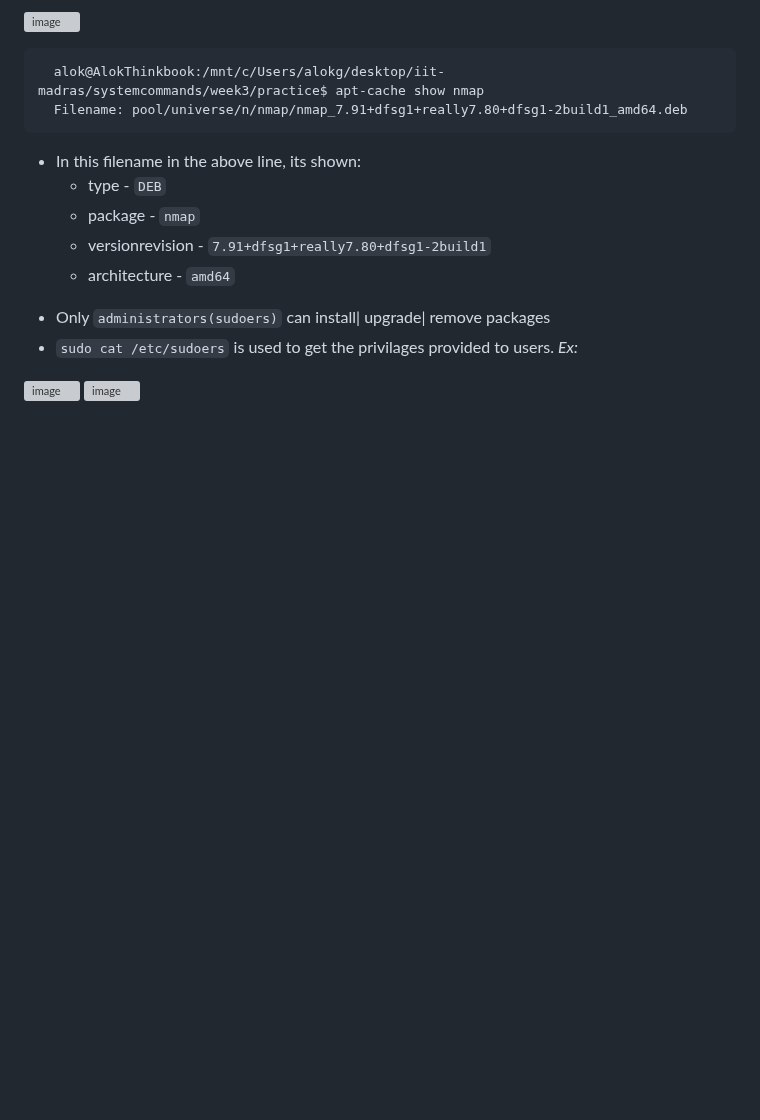
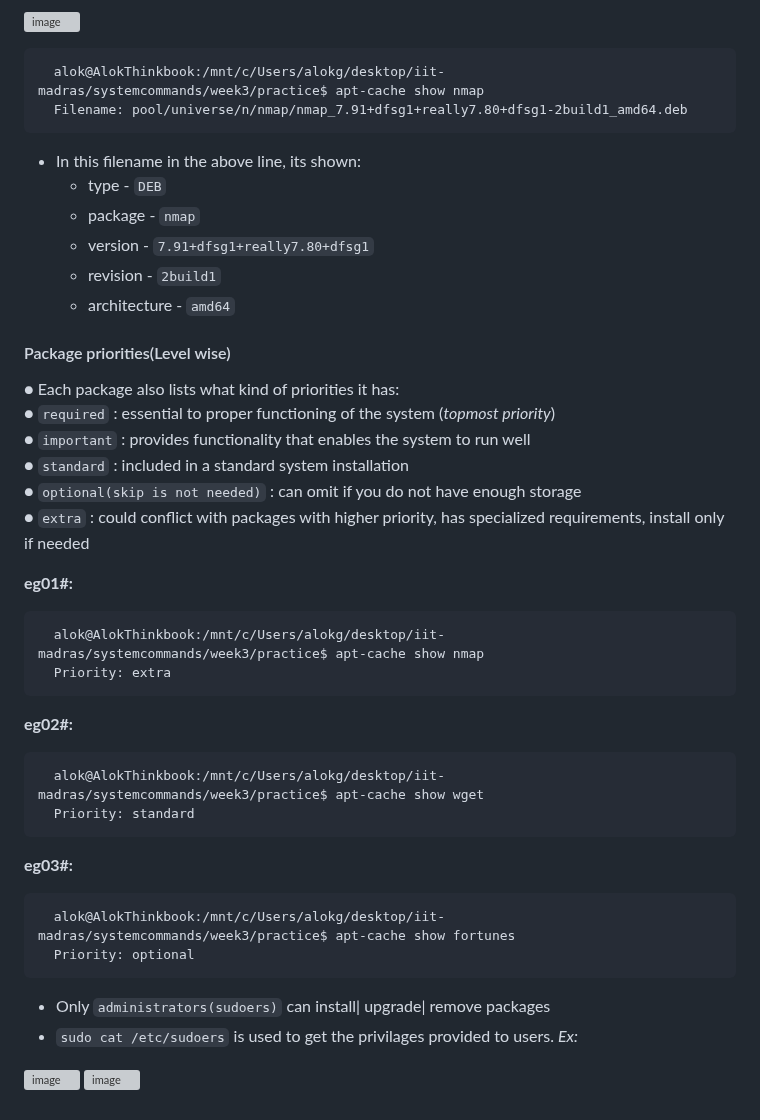
Before and after one commit to alokg-812/IIT-Madras, a Markdown page: SystemCommands/Week3/README.md, the part around the change. Rendered like a GitHub page; blank space fills up the shorter version; grey boxes are pictures that could not be loaded.

````diff
--- a/SystemCommands/Week3/README.md
+++ b/SystemCommands/Week3/README.md
@@ -214,11 +214,33 @@ Linux AlokThinkbook 5.15.167.4-microsoft-standard-WSL2 #1 SMP Tue Nov 5 00:21:55
 * In this filename in the above line, its shown:
   * type - `DEB`
   * package - `nmap`
-  * versionrevision - `7.91+dfsg1+really7.80+dfsg1-2build1`
+  * version - `7.91+dfsg1+really7.80+dfsg1`
+  * revision - `2build1`
   * architecture - `amd64`
 
+#### Package priorities(Level wise)
+● Each package also lists what kind of priorities it has: <br>
+● `required` : essential to proper functioning of the system (_topmost priority_)<br>
+● `important` : provides functionality that enables the system to run well <br>
+● `standard` : included in a standard system installation <br>
+● `optional(skip is not needed)` : can omit if you do not have enough storage <br>
+● `extra` : could conflict with packages with higher priority, has specialized requirements, install only if needed <br>
 
-
+**eg01#:**
+```
+  alok@AlokThinkbook:/mnt/c/Users/alokg/desktop/iit-madras/systemcommands/week3/practice$ apt-cache show nmap
+  Priority: extra
+```
+**eg02#:**
+```
+  alok@AlokThinkbook:/mnt/c/Users/alokg/desktop/iit-madras/systemcommands/week3/practice$ apt-cache show wget
+  Priority: standard
+```
+**eg03#:**
+```
+  alok@AlokThinkbook:/mnt/c/Users/alokg/desktop/iit-madras/systemcommands/week3/practice$ apt-cache show fortunes
+  Priority: optional
+```
 
 - Only `administrators(sudoers)` can install| upgrade| remove packages
 - `sudo cat /etc/sudoers` is used to get the privilages provided to users.
````
